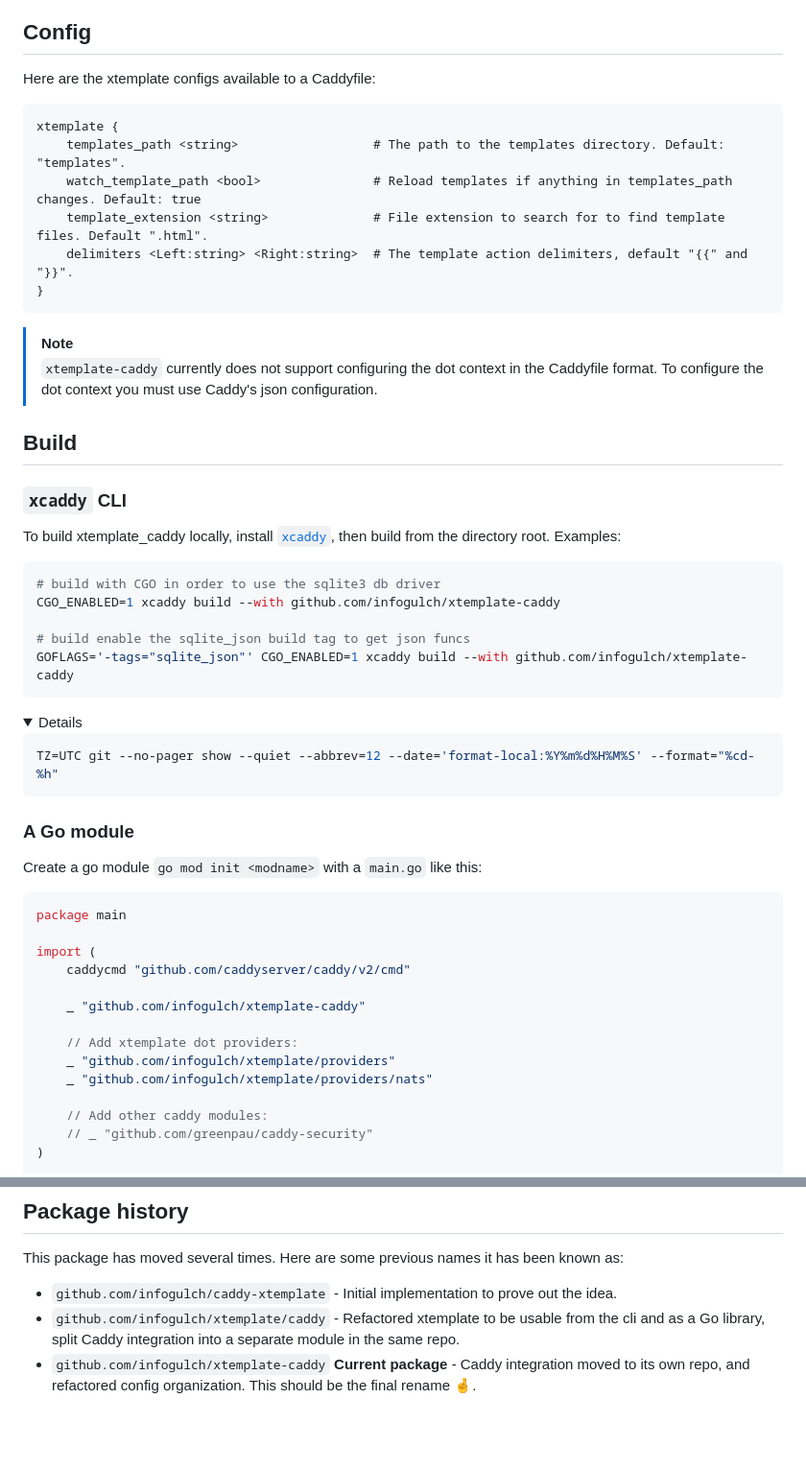
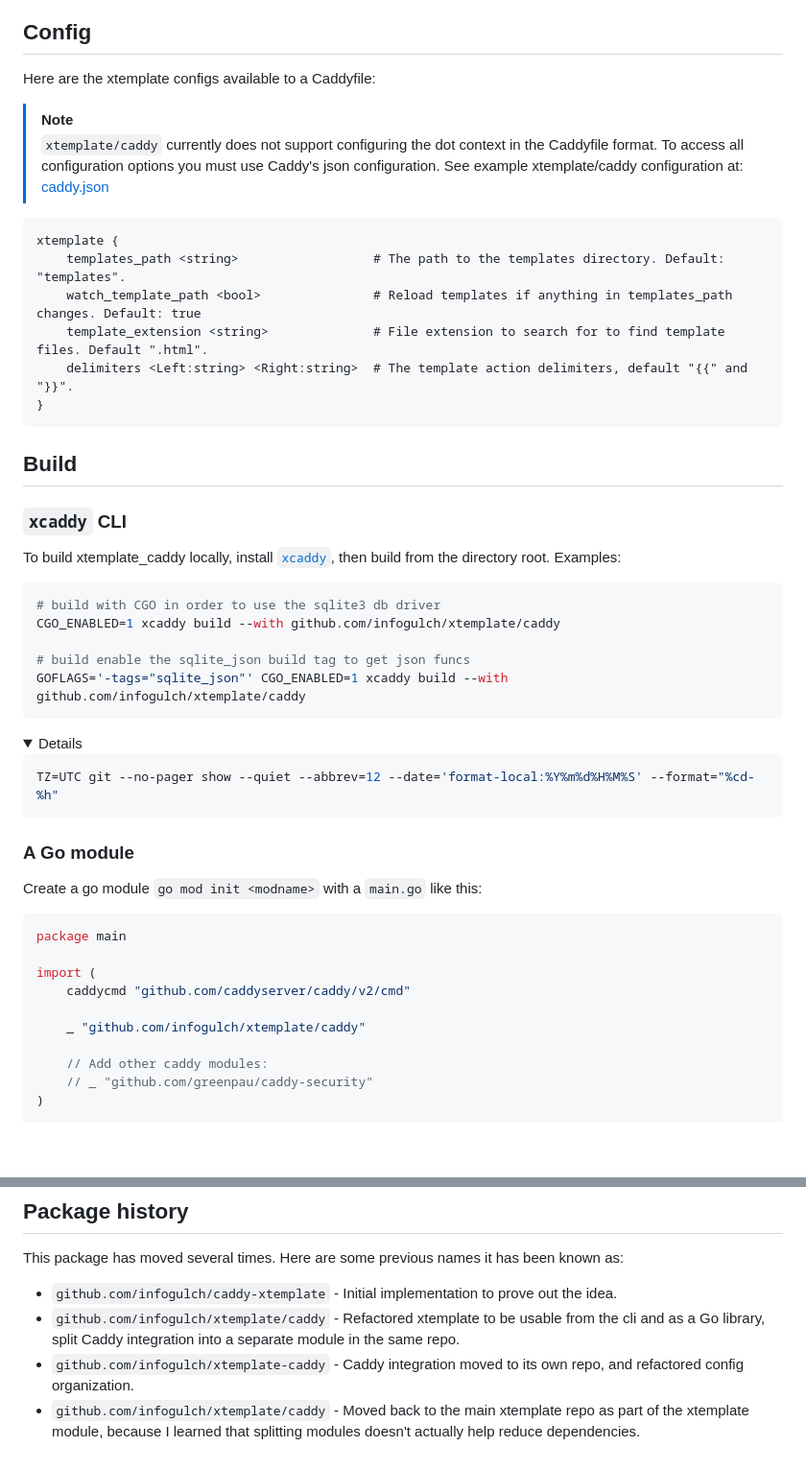
Before and after one commit to infogulch/xtemplate, a Markdown page: caddy/README.md, 2 parts joined by grey strips. Shown: that part at 96% size. Rendered like a GitHub page; folded sections open; blank space fills up the shorter version.

Commit message:
Update xtemplate/caddy readme

````diff
--- a/caddy/README.md
+++ b/caddy/README.md
@@ -49,6 +49,12 @@ caddy run --config Caddyfile
 
 Here are the xtemplate configs available to a Caddyfile:
 
+> [!NOTE]
+>
+> `xtemplate/caddy` currently does not support configuring the dot context in
+> the Caddyfile format. To access all configuration options you must use Caddy's
+> json configuration. See example xtemplate/caddy configuration at: [caddy.json](test\caddy.json)
+
 ```Caddy
 xtemplate {
     templates_path <string>                  # The path to the templates directory. Default: "templates".
@@ -57,12 +63,6 @@ xtemplate {
     delimiters <Left:string> <Right:string>  # The template action delimiters, default "{{" and "}}".
 }
 ```
-
-> [!NOTE]
->
-> `xtemplate-caddy` currently does not support configuring the dot context in
-> the Caddyfile format. To configure the dot context you must use Caddy's json
-> configuration.
 
 ## Build
 
@@ -73,10 +73,10 @@ the directory root. Examples:
 
 ```shell
 # build with CGO in order to use the sqlite3 db driver
-CGO_ENABLED=1 xcaddy build --with github.com/infogulch/xtemplate-caddy
+CGO_ENABLED=1 xcaddy build --with github.com/infogulch/xtemplate/caddy
 
 # build enable the sqlite_json build tag to get json funcs
-GOFLAGS='-tags="sqlite_json"' CGO_ENABLED=1 xcaddy build --with github.com/infogulch/xtemplate-caddy
+GOFLAGS='-tags="sqlite_json"' CGO_ENABLED=1 xcaddy build --with github.com/infogulch/xtemplate/caddy
 ```
 
 [xcaddy]: https://github.com/caddyserver/xcaddy
@@ -99,11 +99,7 @@ package main
 import (
     caddycmd "github.com/caddyserver/caddy/v2/cmd"
 
-    _ "github.com/infogulch/xtemplate-caddy"
-
-    // Add xtemplate dot providers:
-    _ "github.com/infogulch/xtemplate/providers"
-    _ "github.com/infogulch/xtemplate/providers/nats"
+    _ "github.com/infogulch/xtemplate/caddy"
 
     // Add other caddy modules:
     // _ "github.com/greenpau/caddy-security"
@@ -122,4 +118,5 @@ This package has moved several times. Here are some previous names it has been k
 
 * `github.com/infogulch/caddy-xtemplate` - Initial implementation to prove out the idea.
 * `github.com/infogulch/xtemplate/caddy` - Refactored xtemplate to be usable from the cli and as a Go library, split Caddy integration into a separate module in the same repo.
-* `github.com/infogulch/xtemplate-caddy` **Current package** - Caddy integration moved to its own repo, and refactored config organization. This should be the final rename 🤞.
+* `github.com/infogulch/xtemplate-caddy` - Caddy integration moved to its own repo, and refactored config organization.
+* `github.com/infogulch/xtemplate/caddy` - Moved back to the main xtemplate repo as part of the xtemplate module, because I learned that splitting modules doesn't actually help reduce dependencies.
````
Also changed, not shown: other parts of caddy/README.md (+1 -1 lines).
